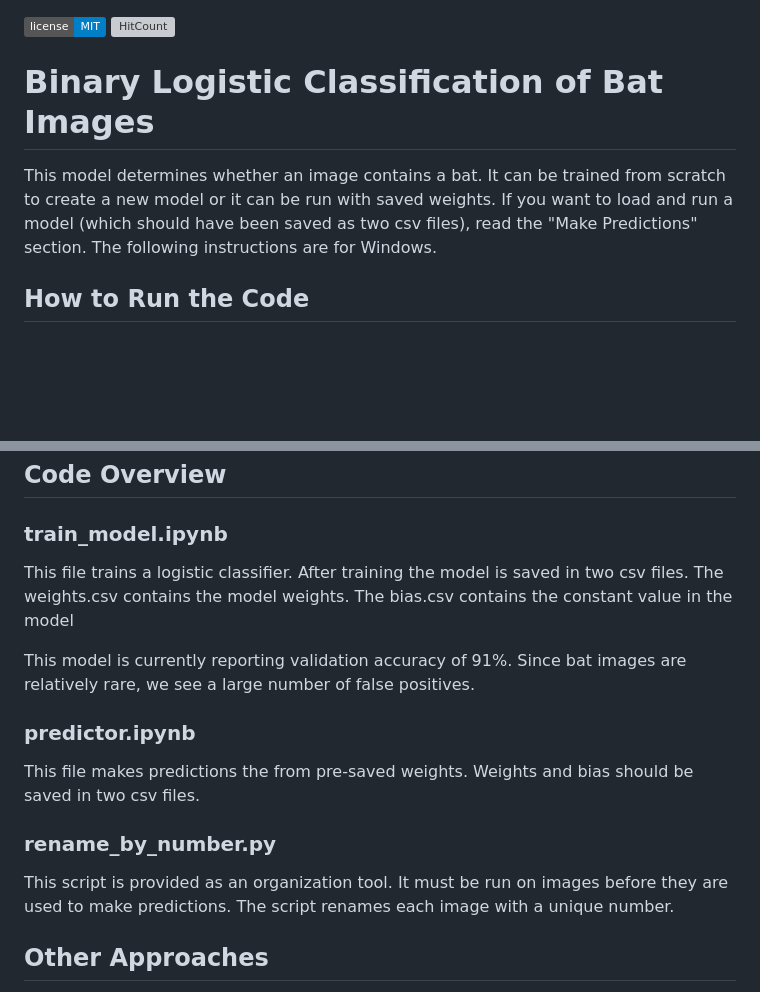
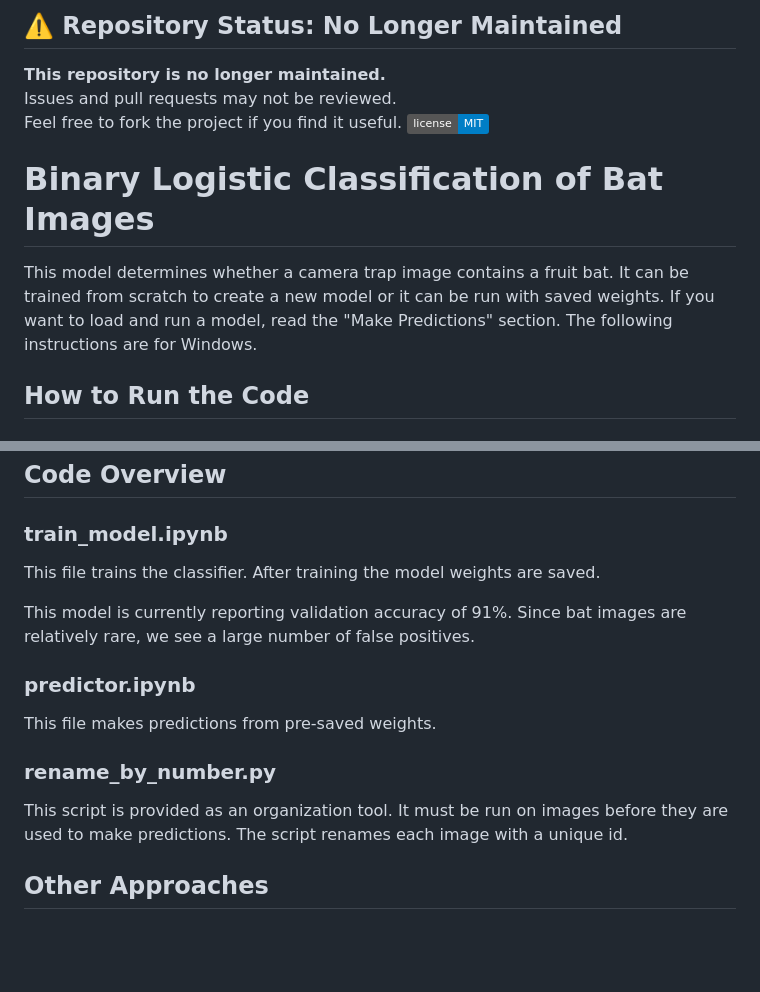
Before and after one commit to zjames12/Bat-ID-Transfer-Learning, a Markdown page: README.md, 2 parts joined by grey strips. Rendered like a GitHub page; badges without logos; blank space fills up the shorter version; grey boxes are pictures that could not be loaded.

Commit message:
Update README with maintenance notice and edits
Added a notice indicating the repository is no longer maintained. Updated project description, clarified instructions, and replaced the logo image. Also commented out the hit counter and old logo.

```diff
--- a/README.md
+++ b/README.md
@@ -1,11 +1,15 @@
+## ⚠️ Repository Status: No Longer Maintained
+
+**This repository is no longer maintained.**
+Issues and pull requests may not be reviewed.
+Feel free to fork the project if you find it useful.
 [![License: MIT](https://img.shields.io/badge/license-MIT-blue.svg)](https://img.shields.io/badge/license-MIT-blue.svg)
-[![HitCount](http://hits.dwyl.io/zjames12/Bat-ID-Transfer-Learning.svg)](http://hits.dwyl.io/zjames12/Bat-ID-Transfer-Learning)
+<!-- [![HitCount](http://hits.dwyl.io/zjames12/Bat-ID-Transfer-Learning.svg)](http://hits.dwyl.io/zjames12/Bat-ID-Transfer-Learning) -->
 # Binary Logistic Classification of Bat Images
 
-This model determines whether an image contains a bat. It can be trained from
+This model determines whether a camera trap image contains a fruit bat. It can be trained from
 scratch to create a new model or it can be run with saved weights. If you want to load and run a
-model (which should have been saved as two csv files), read the "Make Predictions"
-section. The following instructions are for Windows.
+model, read the "Make Predictions" section. The following instructions are for Windows.
 
 ## How to Run the Code
 
@@ -59,23 +63,20 @@ Simply upload the images in zipped folders. Add the following lines of code to u
 
 ### train_model.ipynb
 
-This file trains a logistic classifier. After training the model is saved in two
-csv files. The weights.csv contains the model weights. The bias.csv contains the
-constant value in the model
+This file trains the classifier. After training the model weights are saved.
 
 This model is currently reporting validation accuracy of 91%. Since bat images are
 relatively rare, we see a large number of false positives.
 
 ### predictor.ipynb
 
-This file makes predictions the from pre-saved weights. Weights and bias should
-be saved in two csv files.
+This file makes predictions from pre-saved weights.
 
 ### rename_by_number.py
 
 This script is provided as an organization tool. It must be run on images before
 they are used to make predictions. The script renames each image with a unique
-number.
+id.
 
 ## Other Approaches
 
```
Also changed, not shown: other parts of README.md (+2 -1 lines).
